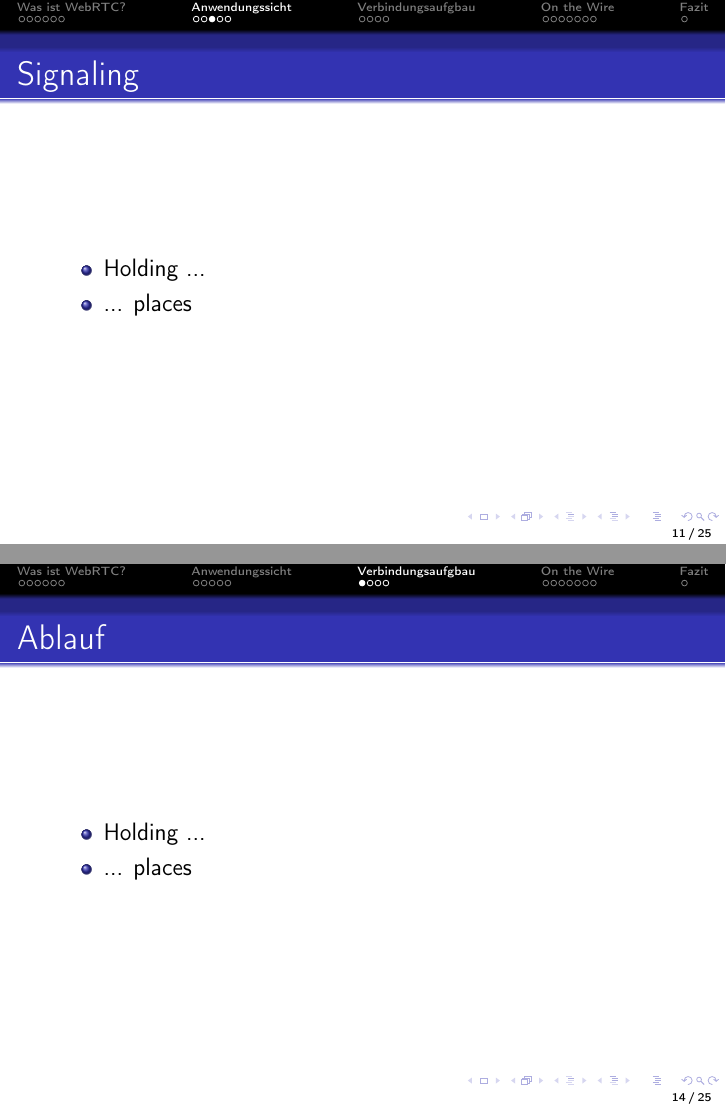
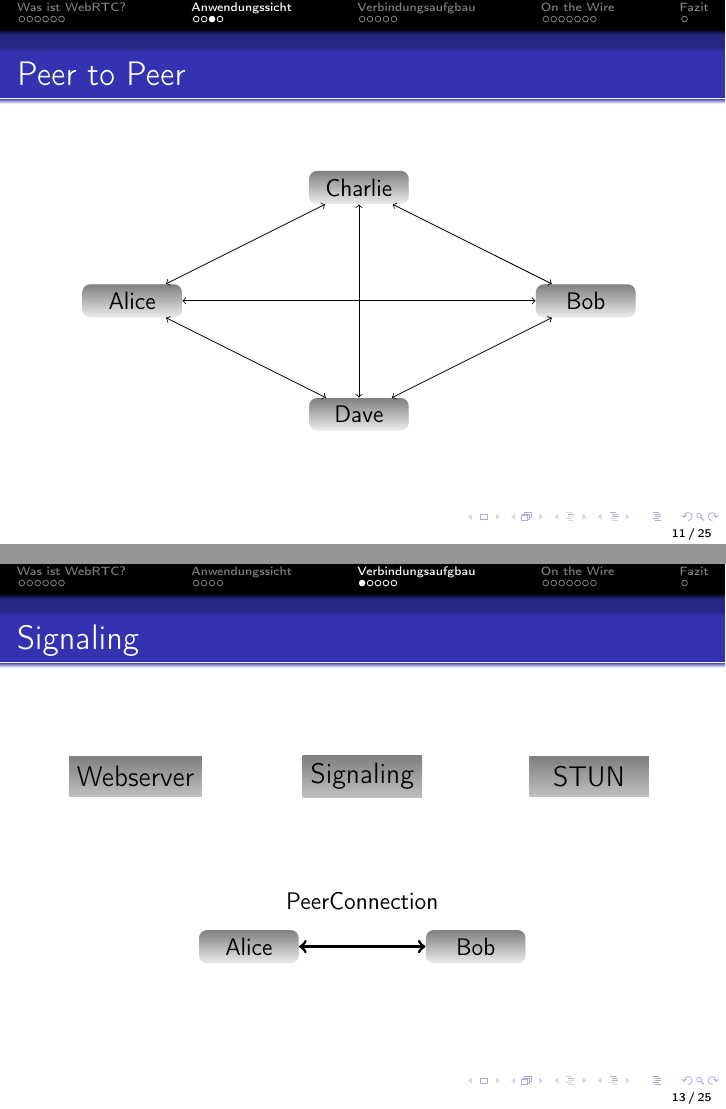
Before and after one commit to Innovailable/webrtc-security-talk, LaTeX slides (src/slides.tex, which reads src/mcu.tex, src/signaling.tex): pages 25 and 38 of 57 before the commit and pages 32 and 59 of 82 after it, joined at a grey line. Compiled offline with pdfLaTeX.

Commit message:
Add more diagrams

```diff
--- a/src/mcu.tex
+++ b/src/mcu.tex
@@ -2 +2,2 @@
   \onslide<+->{
+    \node[server, minimum width=80pt, minimum height= 30pt] (mcu) at (0, 0) {\large MCU};
@@ -4,3 +4,7 @@
   }
 
   \onslide<+->{
+    \node[user] (a) at (150: 4) {Alice};
+    \node[user] (b) at +(30: 4) {Bob};
+    \node[user] (c) at +(210: 4) {Charlie};
+    \node[user] (d) at +(330: 4) {Dave};
--- /dev/null
+++ b/src/signaling.tex
@@ -0,0 +1,2 @@
+\begin{tikzpicture}[transform shape]
+  \onslide<+>{}
@@ -0,0 +18 @@
+  \onslide<+>{}
@@ -0,0 +30,10 @@
+  \onslide<+>{
+    \draw [active, ->] (web) -- (a);
+  }
+
+  \onslide<+>{
+    \draw [->] (web) -- (a);
+    \draw [active, ->] (web) -- (b);
+  }
+
+  \onslide<+>{}
@@ -0,0 +53,26 @@
+  \onslide<+>{
+    \draw [active, ->] (a) -- (signaling);
+  }
+
+  \onslide<+>{
+    \draw [->] (a) -- (signaling);
+    \draw [active, ->] (signaling) -- (b);
+  }
+
+  \onslide<+>{}
+
+  % answer
+
+  \onslide<13-14>{
+    \node (offer) at (4, 1) {Answer};
+  }
+  \onslide<+>{
+    \draw [active, ->] (b) -- (signaling);
+  }
+
+  \onslide<+>{
+    \draw [->] (b) -- (signaling);
+    \draw [active, ->] (signaling) -- (a);
+  }
+
+  \onslide<+>{}
@@ -0,0 +92,29 @@
+  \onslide<+>{
+    \draw [active, <->] (b) -- (stun);
+  }
+
+  \onslide<+>{
+    \draw [<->] (b) -- (stun);
+    \draw [active, ->] (b) -- (signaling);
+    \draw [active, ->] (signaling) -- (a);
+  }
+
+  \onslide<+>{}
+
+  % ice a
+
+  \onslide<20-21>{
+    \node (offer) at (7, 1.2) {Hole Punching};
+  }
+
+  \onslide<+>{
+    \draw [active, <->] (a) -- (stun);
+  }
+
+  \onslide<+>{
+    \draw [<->] (a) -- (stun);
+    \draw [active, ->] (a) -- (signaling);
+    \draw [active, ->] (signaling) -- (b);
+  }
+
+  \onslide<+>{}
--- a/src/slides.tex
+++ b/src/slides.tex
@@ -2,12 +2,17 @@
 %\documentclass[20pt,handout]{beamer}
 \usetheme{Darmstadt}
 \usepackage{graphicx}
-%\usepackage[german]{babel}
+\usepackage{verbatim}
+\usepackage[german]{babel}
 \usepackage[T1]{fontenc}
 \usepackage[utf8]{inputenc}
-\usepackage{tikz}
 \setbeamertemplate{footline}[frame number]
 \usepackage{multicol}
+
+\usepackage{tikz}
+\tikzstyle{user} = [rectangle, rounded corners, fill=gray!20, bottom color=gray!15, minimum width=50pt]
+\tikzstyle{server} = [rectangle, fill=gray!60, bottom color=gray!50, minimum width=60pt, minimum height= 20pt]
+\tikzstyle{active}=[line width=0.5mm]
 
 % fix appendix
 
@@ -101,14 +106,6 @@
 \end{frame}
 
 \begin{frame}
-  \frametitle{Signaling}
-  \begin{itemize}
-    \item Holding ...
-    \item ... places
-  \end{itemize}
-\end{frame}
-
-\begin{frame}
   \frametitle{Peer to Peer}
   \pause
   \centerline{\input{src/peers.tex}}
@@ -131,11 +128,8 @@
 \subsection{}
 
 \begin{frame}
-  \frametitle{Ablauf}
-  \begin{itemize}
-    \item Holding ...
-    \item ... places
-  \end{itemize}
+  \frametitle{Signaling}
+  \centerline{\input{src/signaling.tex}}
 \end{frame}
 
 \begin{frame}
```
Also changed, not shown: src/peers.tex (+2 -2 lines), src/mcu.tex (8 more changed lines), src/signaling.tex (61 more changed lines), src/slides.tex (19 more changed lines).
